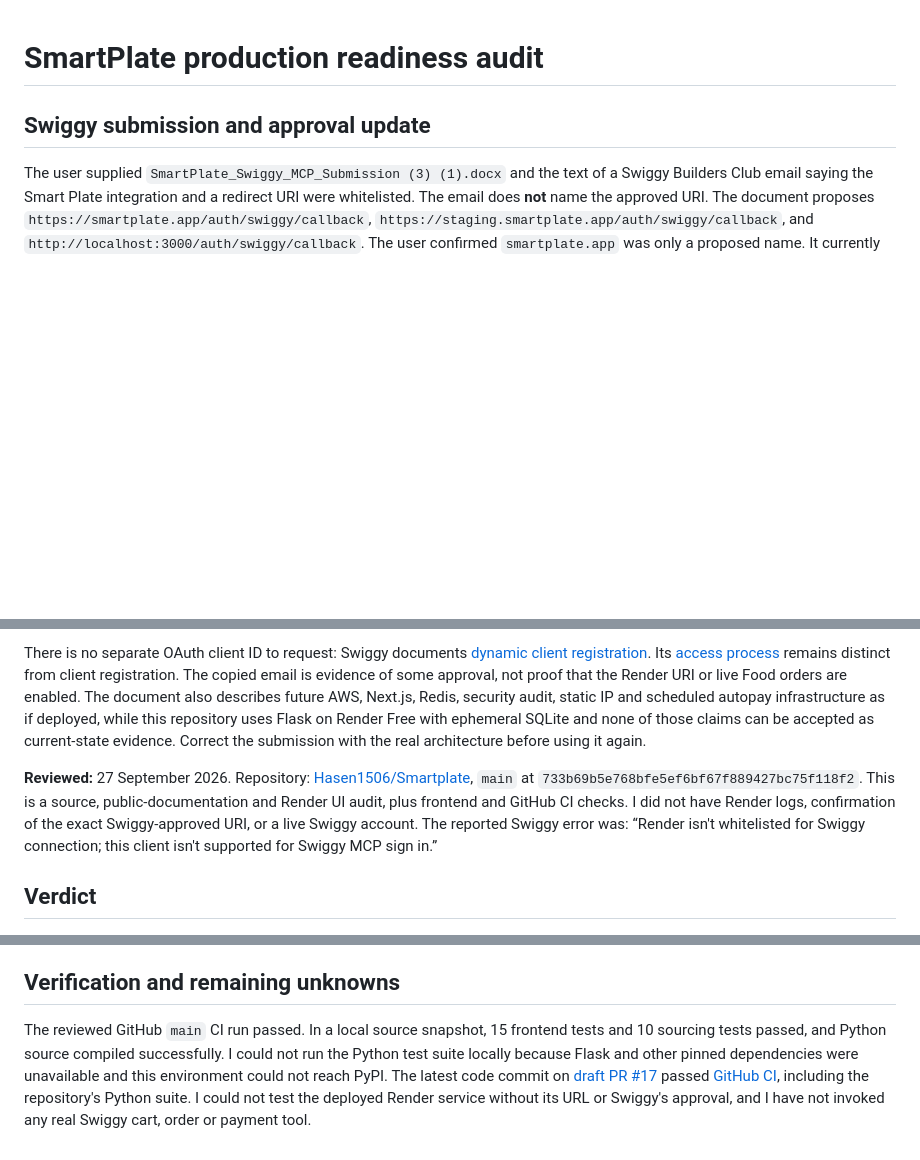
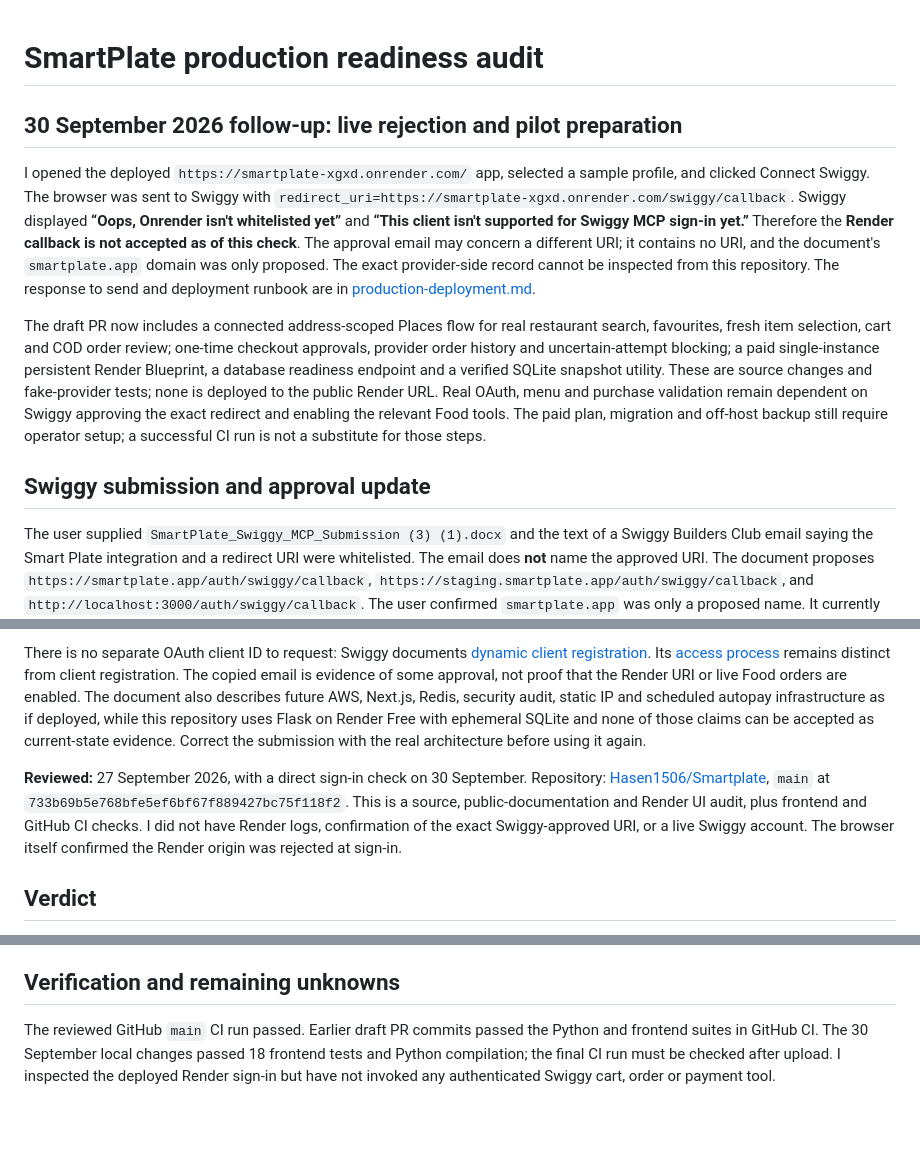
Before and after one commit to Hasen1506/Smartplate, a Markdown page: docs/production-readiness-audit-2026-09-27.md, 3 parts joined by grey strips. GitHub-like rendering; blank space fills up the shorter version.

```diff
--- a/docs/production-readiness-audit-2026-09-27.md
+++ b/docs/production-readiness-audit-2026-09-27.md
@@ -1,4 +1,10 @@
 # SmartPlate production readiness audit
+
+## 30 September 2026 follow-up: live rejection and pilot preparation
+
+I opened the deployed `https://smartplate-xgxd.onrender.com/` app, selected a sample profile, and clicked Connect Swiggy. The browser was sent to Swiggy with `redirect_uri=https://smartplate-xgxd.onrender.com/swiggy/callback`. Swiggy displayed **“Oops, Onrender isn't whitelisted yet”** and **“This client isn't supported for Swiggy MCP sign-in yet.”** Therefore the **Render callback is not accepted as of this check**. The approval email may concern a different URI; it contains no URI, and the document's `smartplate.app` domain was only proposed. The exact provider-side record cannot be inspected from this repository. The response to send and deployment runbook are in [production-deployment.md](production-deployment.md).
+
+The draft PR now includes a connected address-scoped Places flow for real restaurant search, favourites, fresh item selection, cart and COD order review; one-time checkout approvals, provider order history and uncertain-attempt blocking; a paid single-instance persistent Render Blueprint, a database readiness endpoint and a verified SQLite snapshot utility. These are source changes and fake-provider tests; none is deployed to the public Render URL. Real OAuth, menu and purchase validation remain dependent on Swiggy approving the exact redirect and enabling the relevant Food tools. The paid plan, migration and off-host backup still require operator setup; a successful CI run is not a substitute for those steps.
 
 ## Swiggy submission and approval update
 
@@ -6,7 +12,7 @@ The user supplied `SmartPlate_Swiggy_MCP_Submission (3) (1).docx` and the text o
 
 There is no separate OAuth client ID to request: Swiggy documents [dynamic client registration](https://mcp.swiggy.com/builders/docs/start/authenticate/). Its [access process](https://mcp.swiggy.com/builders/docs/operate/access/) remains distinct from client registration. The copied email is evidence of some approval, not proof that the Render URI or live Food orders are enabled. The document also describes future AWS, Next.js, Redis, security audit, static IP and scheduled autopay infrastructure as if deployed, while this repository uses Flask on Render Free with ephemeral SQLite and none of those claims can be accepted as current-state evidence. Correct the submission with the real architecture before using it again.
 
-**Reviewed:** 27 September 2026. Repository: [Hasen1506/Smartplate](https://github.com/Hasen1506/Smartplate), `main` at `733b69b5e768bfe5ef6bf67f889427bc75f118f2`. This is a source, public-documentation and Render UI audit, plus frontend and GitHub CI checks. I did not have Render logs, confirmation of the exact Swiggy-approved URI, or a live Swiggy account. The reported Swiggy error was: “Render isn't whitelisted for Swiggy connection; this client isn't supported for Swiggy MCP sign in.”
+**Reviewed:** 27 September 2026, with a direct sign-in check on 30 September. Repository: [Hasen1506/Smartplate](https://github.com/Hasen1506/Smartplate), `main` at `733b69b5e768bfe5ef6bf67f889427bc75f118f2`. This is a source, public-documentation and Render UI audit, plus frontend and GitHub CI checks. I did not have Render logs, confirmation of the exact Swiggy-approved URI, or a live Swiggy account. The browser itself confirmed the Render origin was rejected at sign-in.
 
 ## Verdict
 
@@ -88,4 +94,4 @@ The [draft PR](https://github.com/Hasen1506/Smartplate/pull/17) addresses severa
 
 ## Verification and remaining unknowns
 
-The reviewed GitHub `main` CI run passed. In a local source snapshot, 15 frontend tests and 10 sourcing tests passed, and Python source compiled successfully. I could not run the Python test suite locally because Flask and other pinned dependencies were unavailable and this environment could not reach PyPI. The latest code commit on [draft PR #17](https://github.com/Hasen1506/Smartplate/pull/17) passed [GitHub CI](https://github.com/Hasen1506/Smartplate/actions/runs/36283844683), including the repository's Python suite. I could not test the deployed Render service without its URL or Swiggy's approval, and I have not invoked any real Swiggy cart, order or payment tool.
+The reviewed GitHub `main` CI run passed. Earlier draft PR commits passed the Python and frontend suites in GitHub CI. The 30 September local changes passed 18 frontend tests and Python compilation; the final CI run must be checked after upload. I inspected the deployed Render sign-in but have not invoked any authenticated Swiggy cart, order or payment tool.
```
